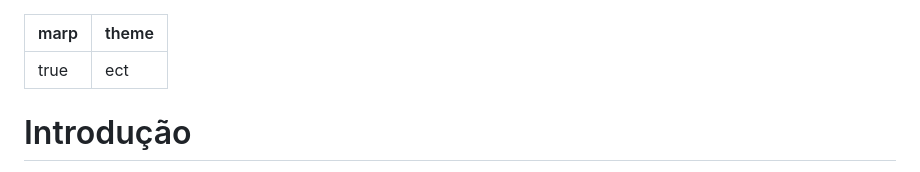
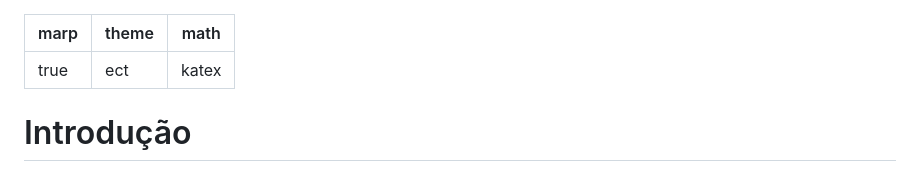
Before and after one commit to santiect/ect3201cpp, a Markdown page: slides/01-intro.md, the part around the change. Drawn GitHub-style.

```diff
--- a/slides/01-intro.md
+++ b/slides/01-intro.md
@@ -1,6 +1,7 @@
 ---
 marp: true
 theme: ect
+math: katex
 ---
 
 <!-- fit -->
```
